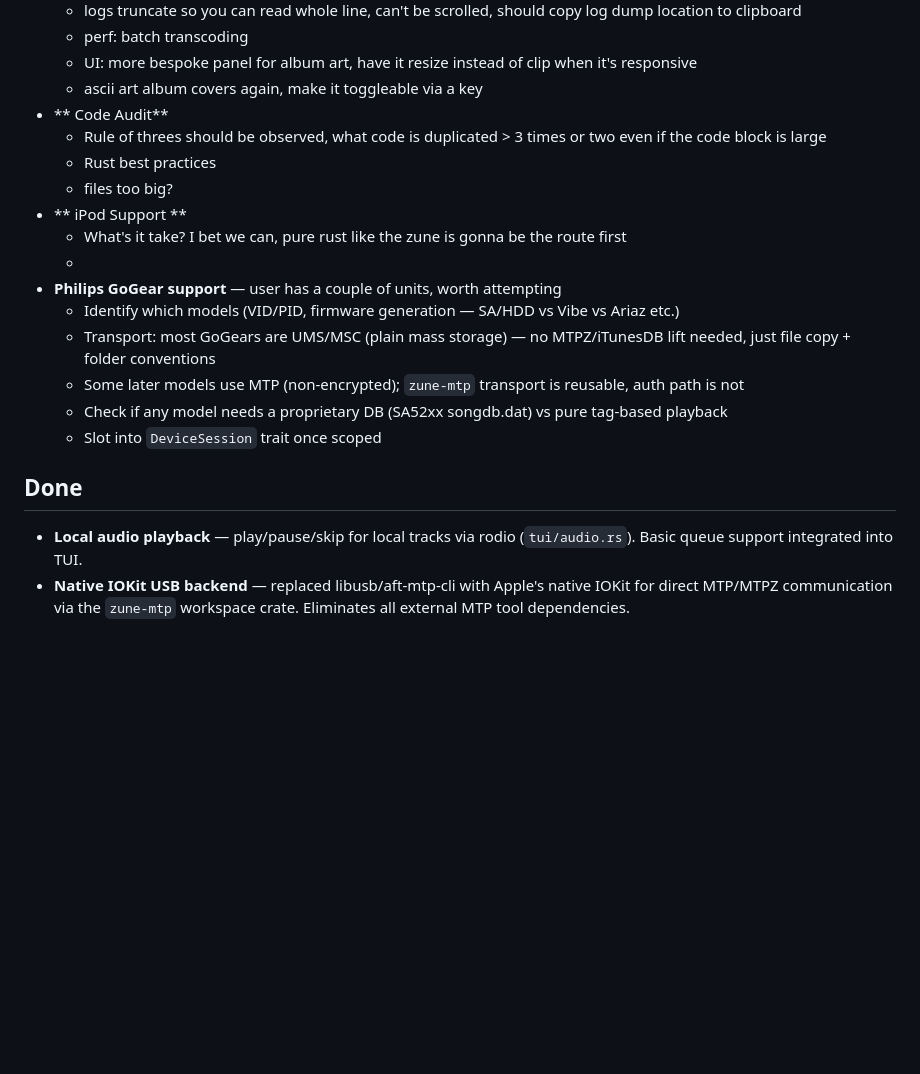
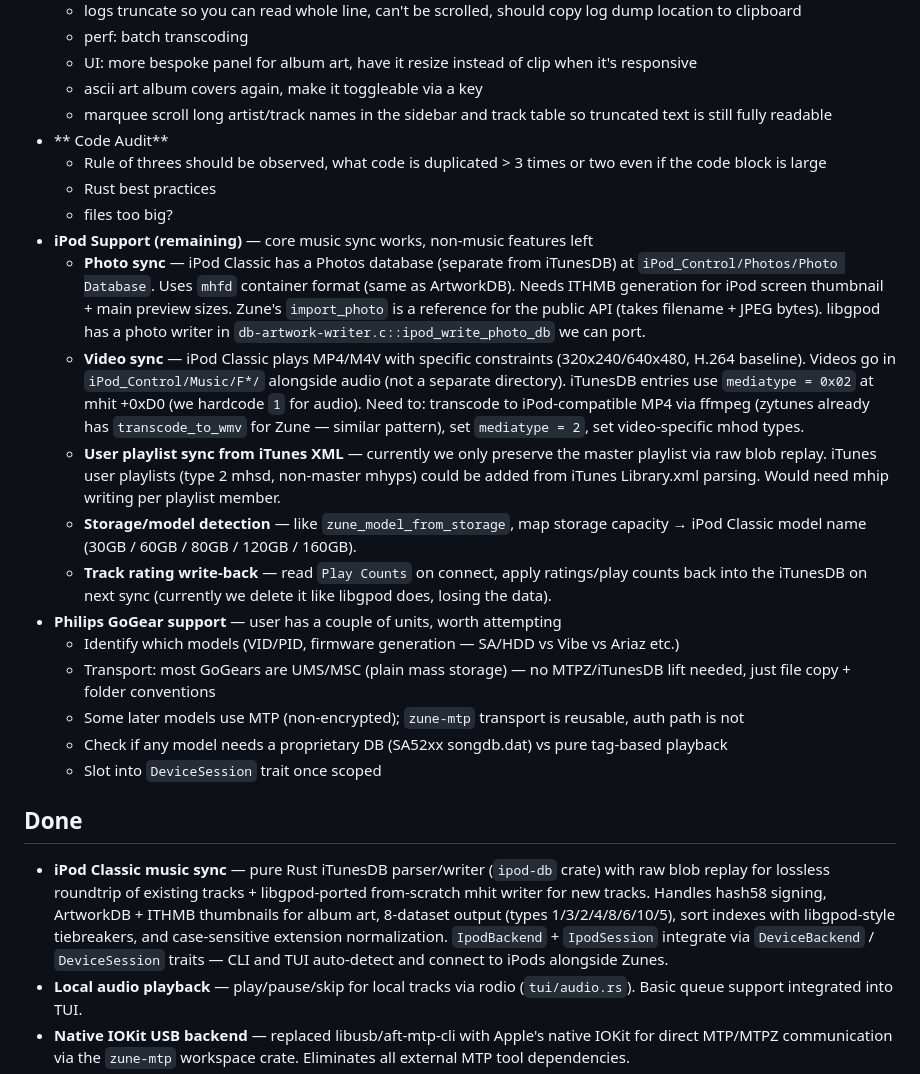
Before and after one commit to Danondso/zytunes-suite, a Markdown page: TODO.md, the part around the change. Drawn GitHub-style; blank space fills up the shorter version.

Commit message:
docs(todo): mark iPod music sync done, list remaining iPod features
iPod Classic music sync is working end-to-end. Captures what's Done
(pure Rust iTunesDB, raw blob replay, libgpod port, ArtworkDB, sort
indexes, extension case fix) and what's left:

- Photo sync (separate Photos database, ITHMB thumbnails)
- Video sync (mediatype=2, H.264 MP4 transcode, F-dir placement)
- User playlist sync from iTunes XML
- Storage-to-model-name mapping (30/60/80/120/160 GB Classic variants)
- Play Counts read-back (ratings/play counts from device → DB)

Co-Authored-By: Claude Opus 4.7 (1M context) <noreply@anthropic.com>

```diff
--- a/TODO.md
+++ b/TODO.md
@@ -33,13 +33,17 @@
   - perf: batch transcoding
   - UI: more bespoke panel for album art, have it resize instead of clip when it's responsive
   - ascii art album covers again, make it toggleable via a key
+  - marquee scroll long artist/track names in the sidebar and track table so truncated text is still fully readable
 - ** Code Audit**
   - Rule of threes should be observed, what code is duplicated > 3 times or two even if the code block is large
   - Rust best practices
   - files too big?
-- ** iPod Support **
-  - What's it take? I bet we can, pure rust like the zune is gonna be the route first
-  -
+- **iPod Support (remaining)** — core music sync works, non-music features left
+  - **Photo sync** — iPod Classic has a Photos database (separate from iTunesDB) at `iPod_Control/Photos/Photo Database`. Uses `mhfd` container format (same as ArtworkDB). Needs ITHMB generation for iPod screen thumbnail + main preview sizes. Zune's `import_photo` is a reference for the public API (takes filename + JPEG bytes). libgpod has a photo writer in `db-artwork-writer.c::ipod_write_photo_db` we can port.
+  - **Video sync** — iPod Classic plays MP4/M4V with specific constraints (320x240/640x480, H.264 baseline). Videos go in `iPod_Control/Music/F*/` alongside audio (not a separate directory). iTunesDB entries use `mediatype = 0x02` at mhit +0xD0 (we hardcode `1` for audio). Need to: transcode to iPod-compatible MP4 via ffmpeg (zytunes already has `transcode_to_wmv` for Zune — similar pattern), set `mediatype = 2`, set video-specific mhod types.
+  - **User playlist sync from iTunes XML** — currently we only preserve the master playlist via raw blob replay. iTunes user playlists (type 2 mhsd, non-master mhyps) could be added from iTunes Library.xml parsing. Would need mhip writing per playlist member.
+  - **Storage/model detection** — like `zune_model_from_storage`, map storage capacity → iPod Classic model name (30GB / 60GB / 80GB / 120GB / 160GB).
+  - **Track rating write-back** — read `Play Counts` on connect, apply ratings/play counts back into the iTunesDB on next sync (currently we delete it like libgpod does, losing the data).
 - **Philips GoGear support** — user has a couple of units, worth attempting
   - Identify which models (VID/PID, firmware generation — SA/HDD vs Vibe vs Ariaz etc.)
   - Transport: most GoGears are UMS/MSC (plain mass storage) — no MTPZ/iTunesDB lift needed, just file copy + folder conventions
@@ -49,6 +53,7 @@
 
 ## Done
 
+- **iPod Classic music sync** — pure Rust iTunesDB parser/writer (`ipod-db` crate) with raw blob replay for lossless roundtrip of existing tracks + libgpod-ported from-scratch mhit writer for new tracks. Handles hash58 signing, ArtworkDB + ITHMB thumbnails for album art, 8-dataset output (types 1/3/2/4/8/6/10/5), sort indexes with libgpod-style tiebreakers, and case-sensitive extension normalization. `IpodBackend` + `IpodSession` integrate via `DeviceBackend` / `DeviceSession` traits — CLI and TUI auto-detect and connect to iPods alongside Zunes.
 - **Local audio playback** — play/pause/skip for local tracks via rodio (`tui/audio.rs`). Basic queue support integrated into TUI.
 - **Native IOKit USB backend** — replaced libusb/aft-mtp-cli with Apple's native IOKit for direct MTP/MTPZ communication via the `zune-mtp` workspace crate. Eliminates all external MTP tool dependencies.
 - **Device content view** — toggle between Library and Device browse modes (`v` key). Reuses artist/album/track panels for device content. Device tracks parsed from `/Music/Artist/Album/track` directory structure. `a` key removes tracks in device mode. Supports artist, album, and track-level removal.
```
